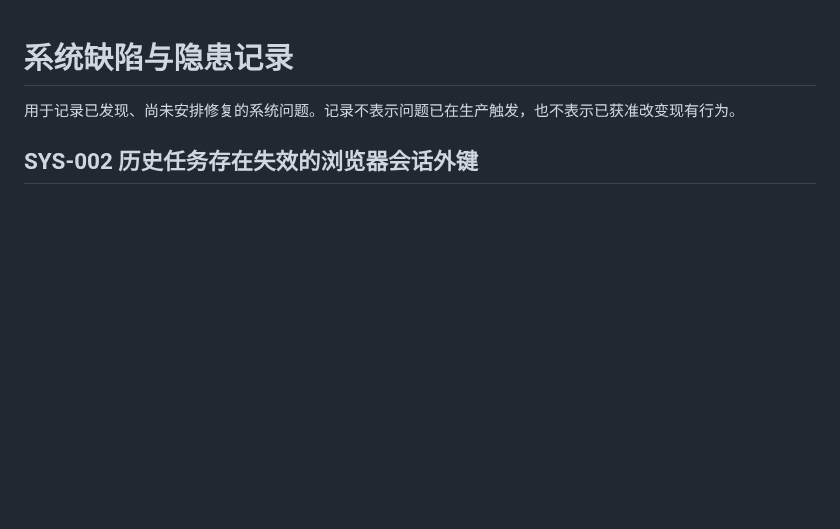
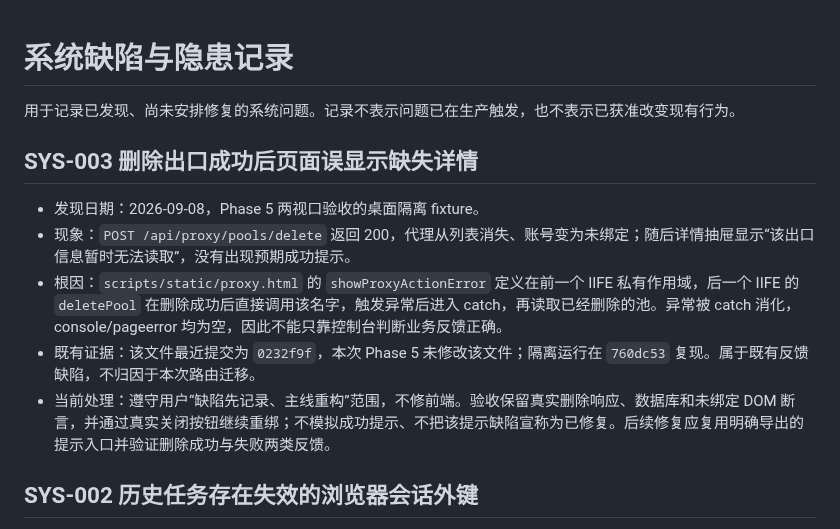
Before and after one commit to Joe1905/Video_analyzer, a Markdown page: docs/system-defects-and-risks.md, the part around the change. Rendered like a GitHub page; blank space fills up the shorter version.

Commit message:
docs: record pre-existing proxy delete feedback scope defect

```diff
--- a/docs/system-defects-and-risks.md
+++ b/docs/system-defects-and-risks.md
@@ -1,6 +1,14 @@
 # 系统缺陷与隐患记录
 
 用于记录已发现、尚未安排修复的系统问题。记录不表示问题已在生产触发，也不表示已获准改变现有行为。
+
+## SYS-003 删除出口成功后页面误显示缺失详情
+
+- 发现日期：2026-09-08，Phase 5 两视口验收的桌面隔离 fixture。
+- 现象：`POST /api/proxy/pools/delete` 返回 200，代理从列表消失、账号变为未绑定；随后详情抽屉显示“该出口信息暂时无法读取”，没有出现预期成功提示。
+- 根因：`scripts/static/proxy.html` 的 `showProxyActionError` 定义在前一个 IIFE 私有作用域，后一个 IIFE 的 `deletePool` 在删除成功后直接调用该名字，触发异常后进入 catch，再读取已经删除的池。异常被 catch 消化，console/pageerror 均为空，因此不能只靠控制台判断业务反馈正确。
+- 既有证据：该文件最近提交为 `0232f9f`，本次 Phase 5 未修改该文件；隔离运行在 `760dc53` 复现。属于既有反馈缺陷，不归因于本次路由迁移。
+- 当前处理：遵守用户“缺陷先记录、主线重构”范围，不修前端。验收保留真实删除响应、数据库和未绑定 DOM 断言，并通过真实关闭按钮继续重绑；不模拟成功提示、不把该提示缺陷宣称为已修复。后续修复应复用明确导出的提示入口并验证删除成功与失败两类反馈。
 
 ## SYS-002 历史任务存在失效的浏览器会话外键
 
```
